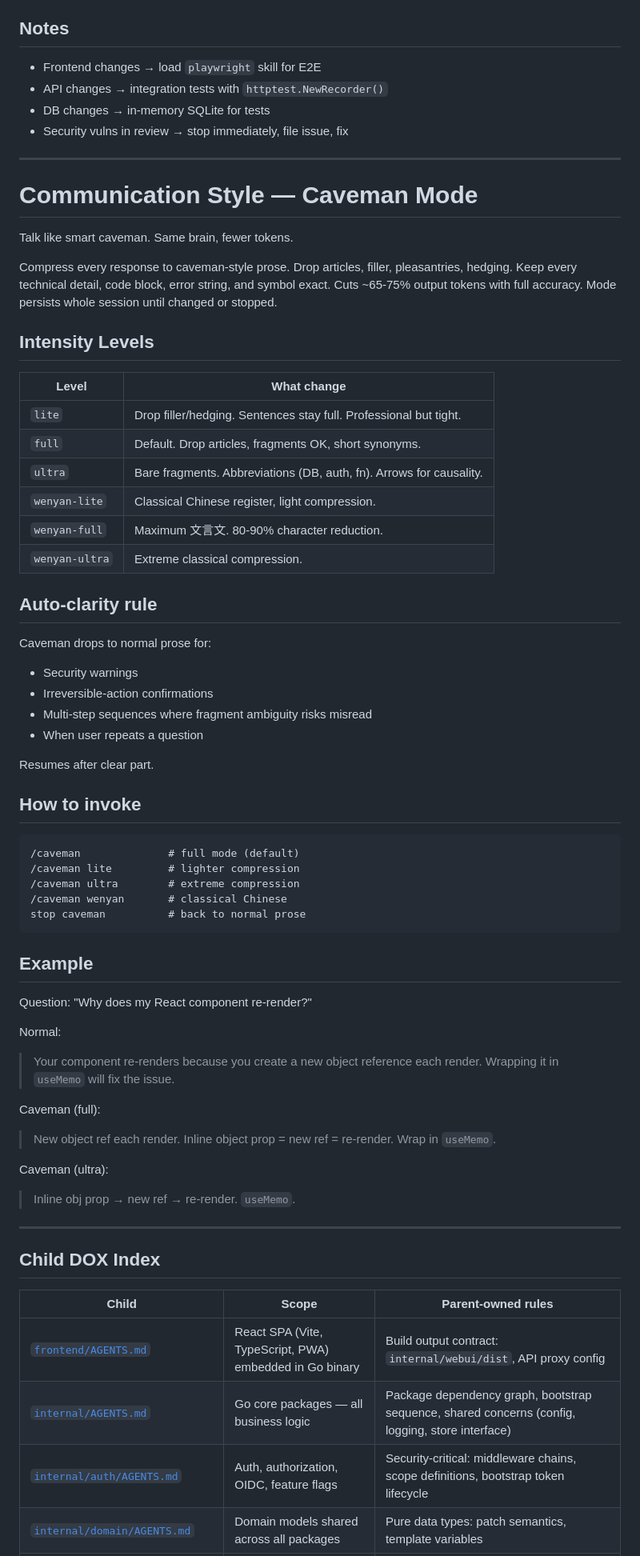
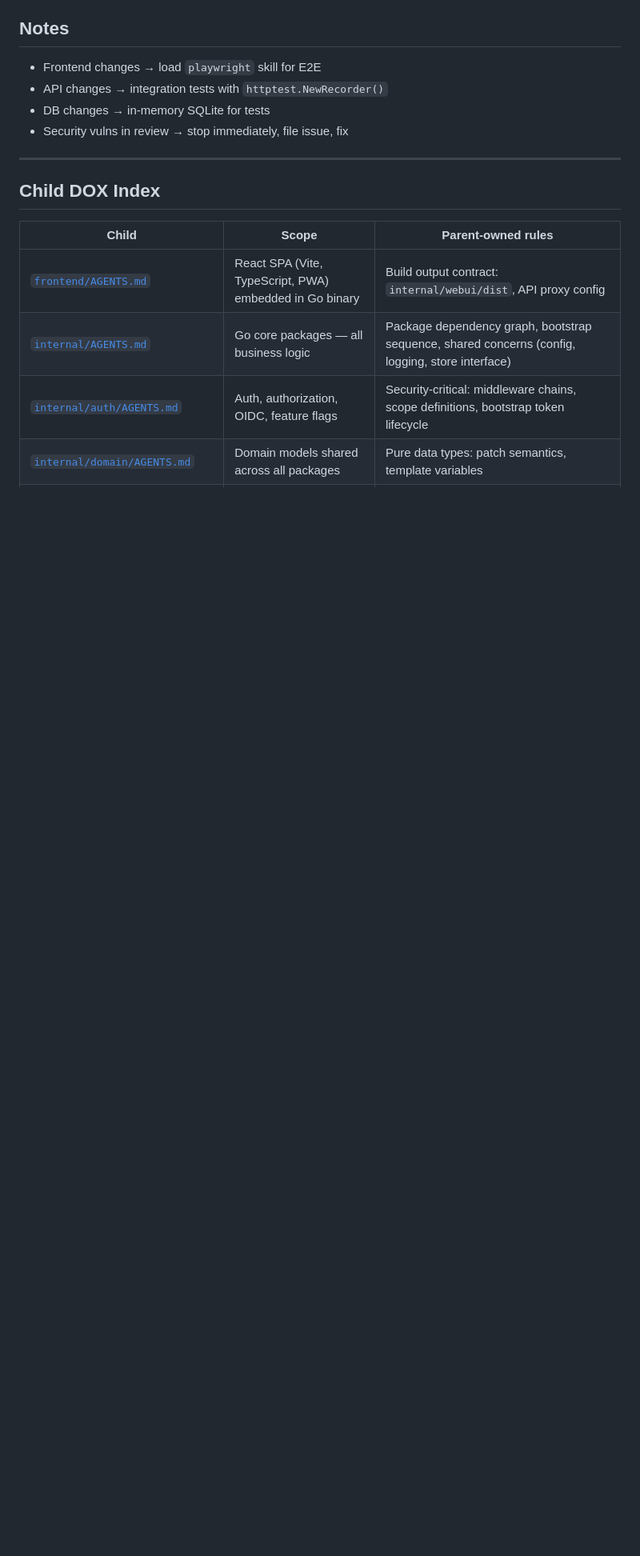
Before and after one commit to Goloom-App/goloom, a Markdown page: AGENTS.md, the part around one of its changes. Shown at 80% size. Drawn GitHub-style; blank space fills up the shorter version.

````diff
--- a/AGENTS.md
+++ b/AGENTS.md
@@ -271,58 +352,6 @@ Output: Logical commits (Conventional Commits)
 
 ---
 
-# Communication Style — Caveman Mode
-
-Talk like smart caveman. Same brain, fewer tokens.
-
-Compress every response to caveman-style prose. Drop articles, filler, pleasantries, hedging. Keep every technical detail, code block, error string, and symbol exact. Cuts ~65-75% output tokens with full accuracy. Mode persists whole session until changed or stopped.
-
-## Intensity Levels
-
-| Level | What change |
-|-------|-------------|
-| `lite` | Drop filler/hedging. Sentences stay full. Professional but tight. |
-| `full` | Default. Drop articles, fragments OK, short synonyms. |
-| `ultra` | Bare fragments. Abbreviations (DB, auth, fn). Arrows for causality. |
-| `wenyan-lite` | Classical Chinese register, light compression. |
-| `wenyan-full` | Maximum 文言文. 80-90% character reduction. |
-| `wenyan-ultra` | Extreme classical compression. |
-
-## Auto-clarity rule
-
-Caveman drops to normal prose for:
-- Security warnings
-- Irreversible-action confirmations
-- Multi-step sequences where fragment ambiguity risks misread
-- When user repeats a question
-
-Resumes after clear part.
-
-## How to invoke
-
-```
-/caveman              # full mode (default)
-/caveman lite         # lighter compression
-/caveman ultra        # extreme compression
-/caveman wenyan       # classical Chinese
-stop caveman          # back to normal prose
-```
-
-## Example
-
-Question: "Why does my React component re-render?"
-
-Normal:
-> Your component re-renders because you create a new object reference each render. Wrapping it in `useMemo` will fix the issue.
-
-Caveman (full):
-> New object ref each render. Inline object prop = new ref = re-render. Wrap in `useMemo`.
-
-Caveman (ultra):
-> Inline obj prop → new ref → re-render. `useMemo`.
-
----
-
 ## Child DOX Index
 
 | Child | Scope | Parent-owned rules |
````
Also changed, not shown: other parts of AGENTS.md (+81 -0 lines).
